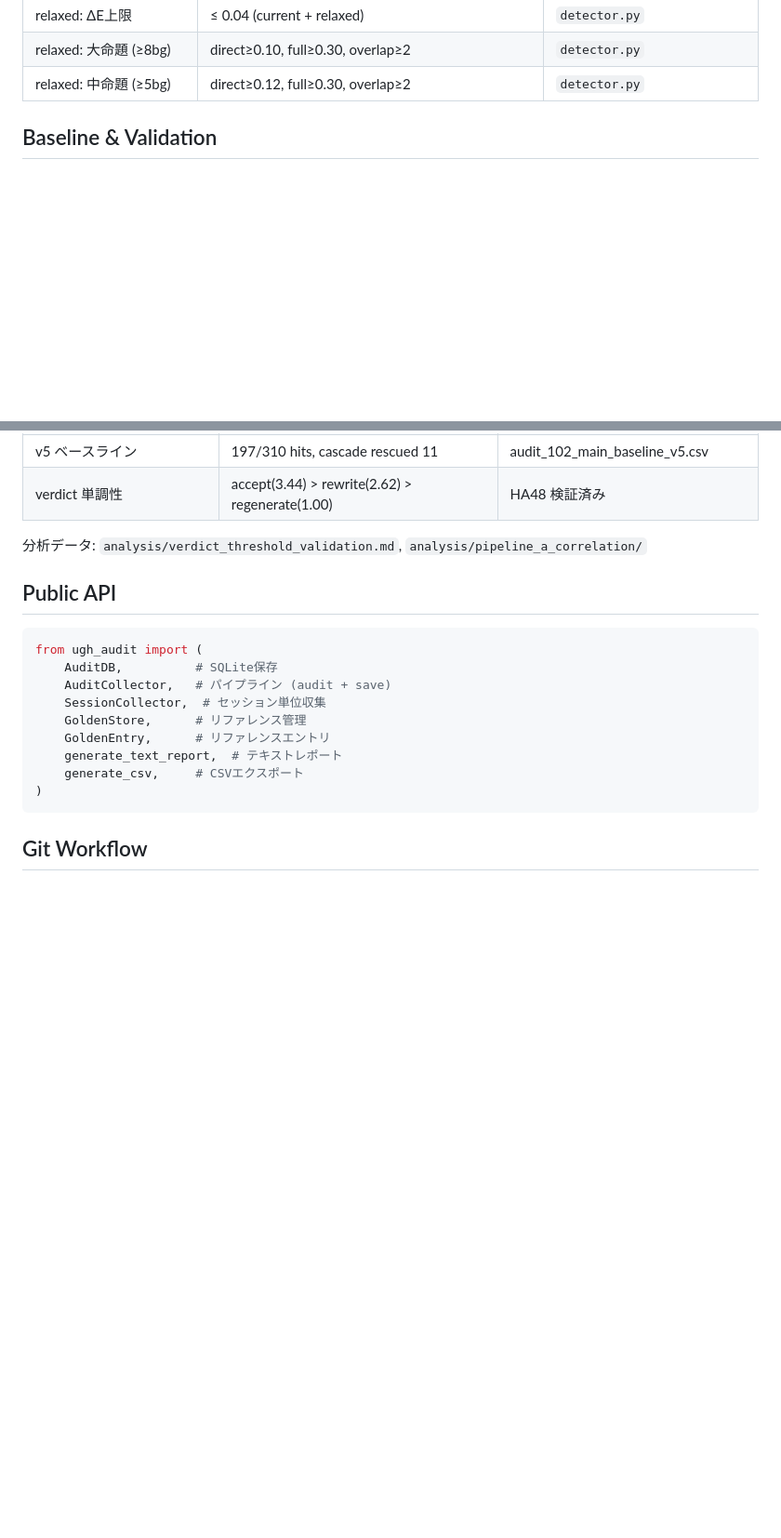
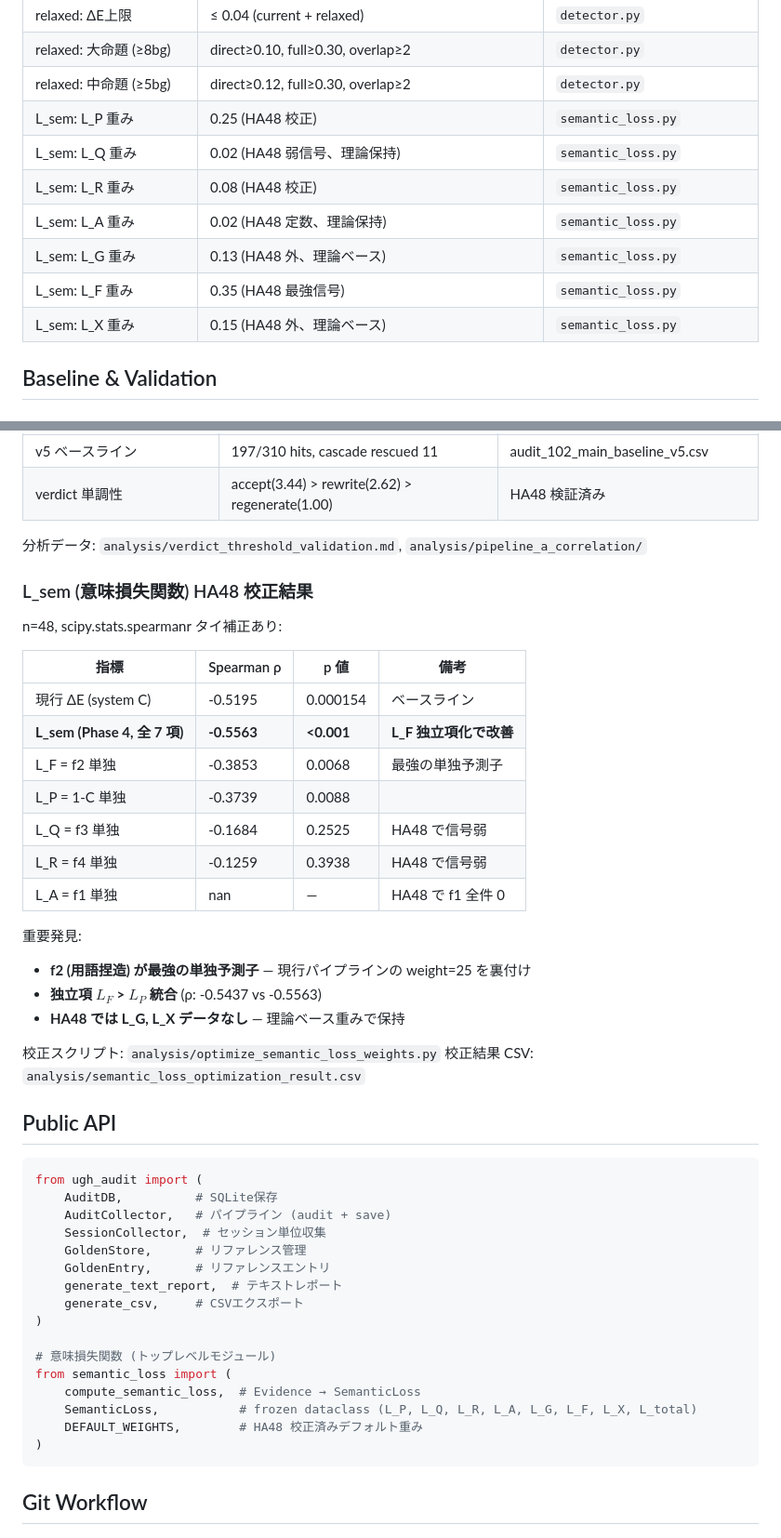
Before and after one commit to Yuu6798/ugh-audit-core, a Markdown page: CLAUDE.md, 2 parts joined by grey strips. Shown at 93% size. Drawn GitHub-style; blank space fills up the shorter version.

````diff
--- a/CLAUDE.md
+++ b/CLAUDE.md
@@ -400,6 +451,13 @@ python examples/basic_audit.py
 | relaxed: ΔE上限 | ≤ 0.04 (current + relaxed) | `detector.py` |
 | relaxed: 大命題 (≥8bg) | direct≥0.10, full≥0.30, overlap≥2 | `detector.py` |
 | relaxed: 中命題 (≥5bg) | direct≥0.12, full≥0.30, overlap≥2 | `detector.py` |
+| L_sem: L_P 重み | 0.25 (HA48 校正) | `semantic_loss.py` |
+| L_sem: L_Q 重み | 0.02 (HA48 弱信号、理論保持) | `semantic_loss.py` |
+| L_sem: L_R 重み | 0.08 (HA48 校正) | `semantic_loss.py` |
+| L_sem: L_A 重み | 0.02 (HA48 定数、理論保持) | `semantic_loss.py` |
+| L_sem: L_G 重み | 0.13 (HA48 外、理論ベース) | `semantic_loss.py` |
+| L_sem: L_F 重み | 0.35 (HA48 最強信号) | `semantic_loss.py` |
+| L_sem: L_X 重み | 0.15 (HA48 外、理論ベース) | `semantic_loss.py` |
 
 ## Baseline & Validation
 
@@ -438,6 +496,28 @@ HA20 (20件) + HA28 (28件) を統一スキーマで結合した 48件データ
 
 分析データ: `analysis/verdict_threshold_validation.md`, `analysis/pipeline_a_correlation/`
 
+### L_sem (意味損失関数) HA48 校正結果
+
+n=48, scipy.stats.spearmanr タイ補正あり:
+
+| 指標 | Spearman ρ | p 値 | 備考 |
+|------|-----------|-----|------|
+| 現行 ΔE (system C) | -0.5195 | 0.000154 | ベースライン |
+| **L_sem (Phase 4, 全 7 項)** | **-0.5563** | **<0.001** | **L_F 独立項化で改善** |
+| L_F = f2 単独 | -0.3853 | 0.0068 | 最強の単独予測子 |
+| L_P = 1-C 単独 | -0.3739 | 0.0088 | |
+| L_Q = f3 単独 | -0.1684 | 0.2525 | HA48 で信号弱 |
+| L_R = f4 単独 | -0.1259 | 0.3938 | HA48 で信号弱 |
+| L_A = f1 単独 | nan | — | HA48 で f1 全件 0 |
+
+重要発見:
+- **f2 (用語捏造) が最強の単独予測子** — 現行パイプラインの weight=25 を裏付け
+- **独立項 $L_F$ > $L_P$ 統合** (ρ: -0.5437 vs -0.5563)
+- **HA48 では L_G, L_X データなし** — 理論ベース重みで保持
+
+校正スクリプト: `analysis/optimize_semantic_loss_weights.py`
+校正結果 CSV: `analysis/semantic_loss_optimization_result.csv`
+
 ## Public API
 
 ```python
@@ -449,6 +529,13 @@ from ugh_audit import (
     GoldenEntry,      # リファレンスエントリ
     generate_text_report,  # テキストレポート
     generate_csv,     # CSVエクスポート
+)
+
+# 意味損失関数 (トップレベルモジュール)
+from semantic_loss import (
+    compute_semantic_loss,  # Evidence → SemanticLoss
+    SemanticLoss,           # frozen dataclass (L_P, L_Q, L_R, L_A, L_G, L_F, L_X, L_total)
+    DEFAULT_WEIGHTS,        # HA48 校正済みデフォルト重み
 )
 ```
 
````
Also changed, not shown: other parts of CLAUDE.md (+51 -0 lines), README.md (+4 -1 lines).
